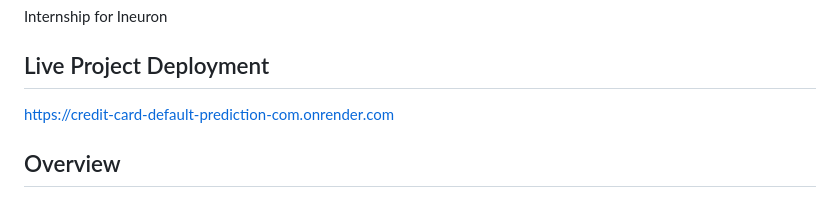
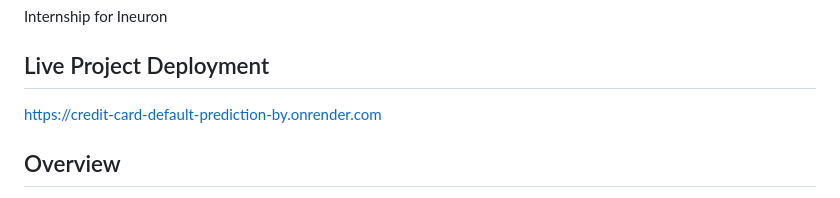
Before and after one commit to navaraja20/Credit_Card_Defaulter_main, a Markdown page: README.md, the part around the change. GitHub-like rendering.

```diff
--- a/README.md
+++ b/README.md
@@ -2,7 +2,7 @@
 Internship for Ineuron
 
 ## Live Project Deployment
-https://credit-card-default-prediction-com.onrender.com
+https://credit-card-default-prediction-by.onrender.com
 
 
 ## Overview
```
